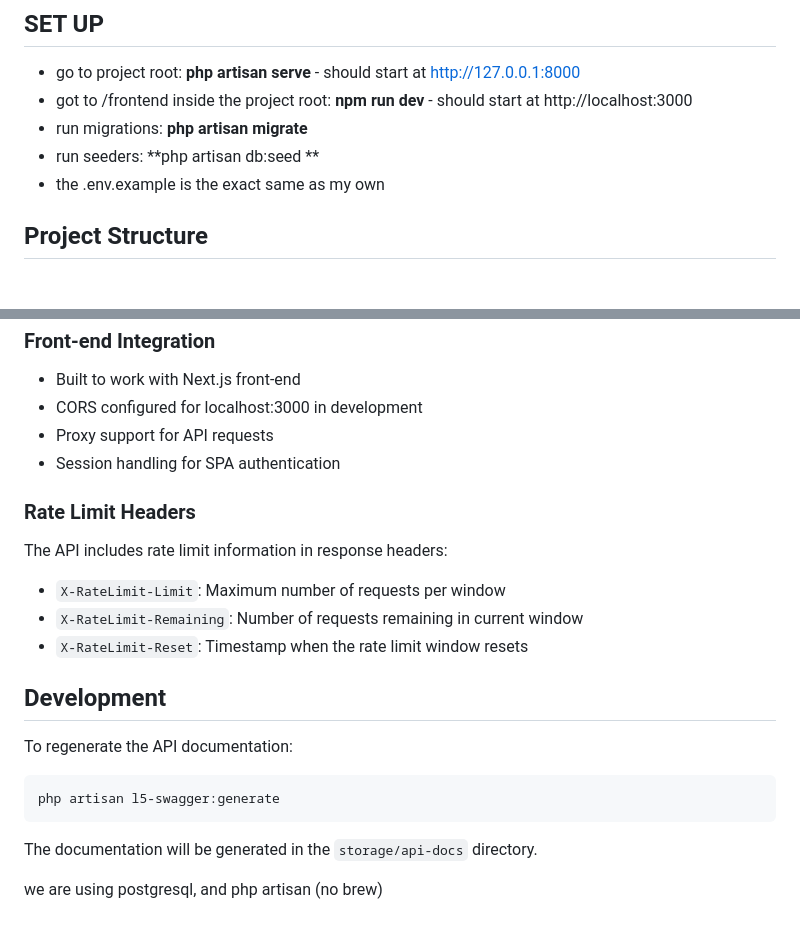
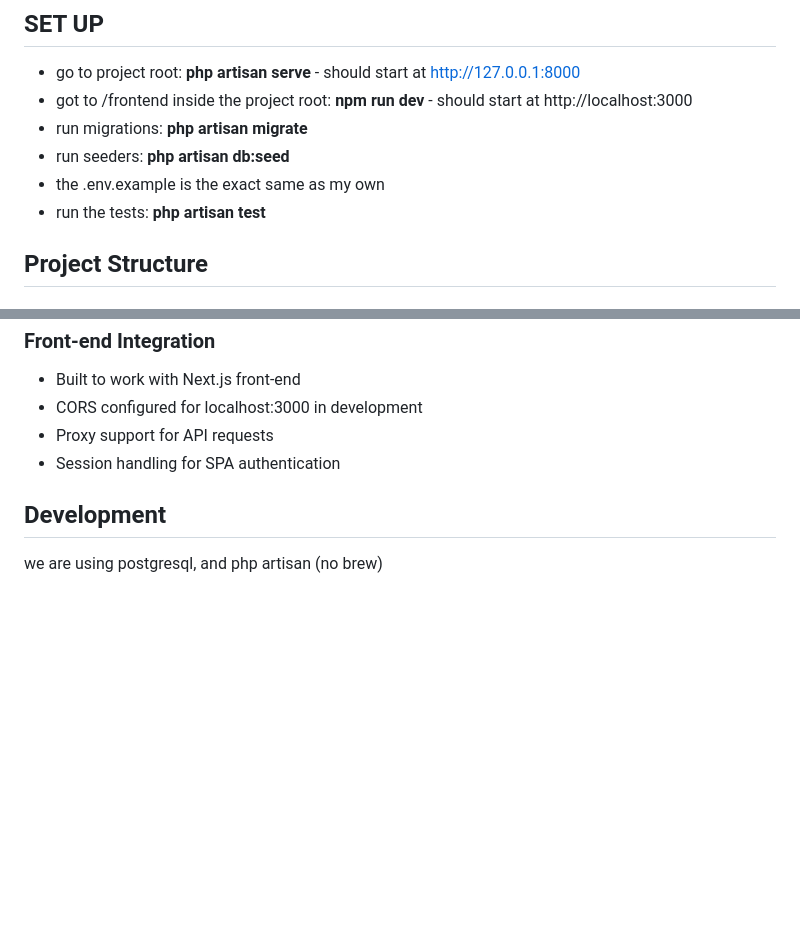
Before and after one commit to pink-operator/pink-webstore-laravel-nextjs, a Markdown page: README.md, 2 parts joined by grey strips. GitHub-like rendering; blank space fills up the shorter version.

````diff
--- a/README.md
+++ b/README.md
@@ -15,9 +15,9 @@ A Laravel-based RESTful API for an e-commerce platform with product management,
 - go to project root: **php artisan serve** - should start at http://127.0.0.1:8000
 - got to /frontend inside the project root: **npm run dev** - should start at http://localhost:3000
 - run migrations: **php artisan migrate**
-- run seeders: **php artisan db:seed **
+- run seeders: **php artisan db:seed**
 - the .env.example is the exact same as my own
-
+- run the tests: **php artisan test**
 ## Project Structure
 
 ### Controllers
@@ -114,21 +114,6 @@ PHPUnit tests covering:
 - Proxy support for API requests
 - Session handling for SPA authentication
 
-### Rate Limit Headers
-
-The API includes rate limit information in response headers:
-- `X-RateLimit-Limit`: Maximum number of requests per window
-- `X-RateLimit-Remaining`: Number of requests remaining in current window
-- `X-RateLimit-Reset`: Timestamp when the rate limit window resets
-
 ## Development
 
-To regenerate the API documentation:
-
-```bash
-php artisan l5-swagger:generate
-```
-
-The documentation will be generated in the `storage/api-docs` directory.
-
 we are using postgresql, and php artisan (no brew)
````
